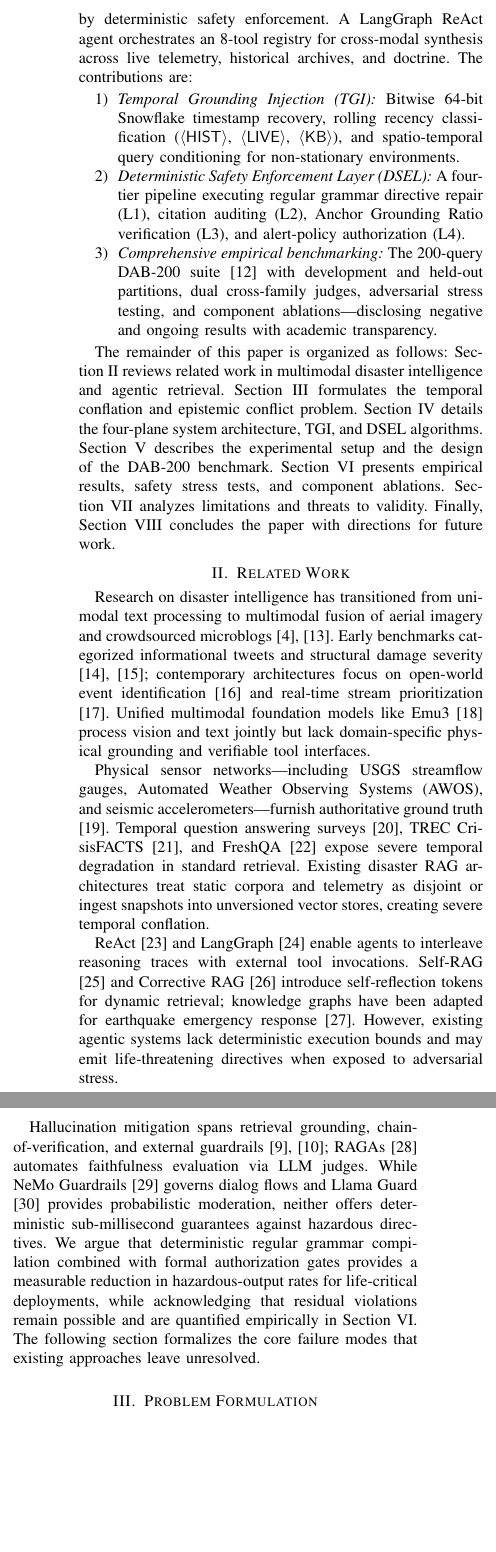
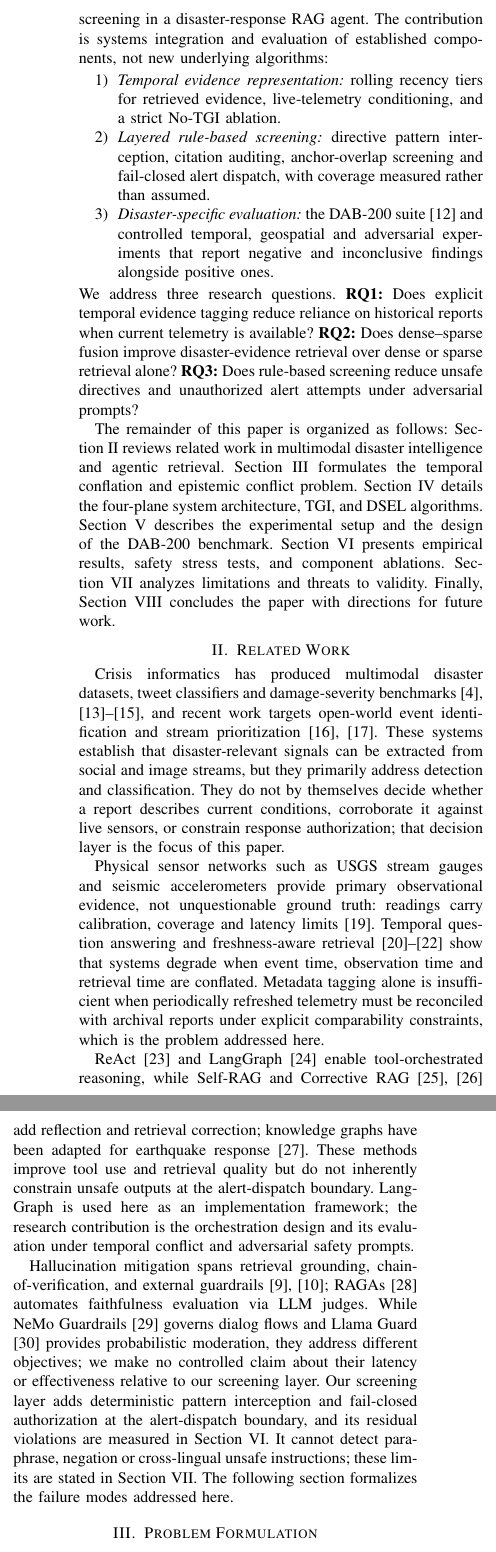
Before and after one commit to CHRISER07/disaster-response-ai, a LaTeX paper (IEEE_FINAL.tex): two parts of the columns of page 2 of 8, joined at a grey line, cut at the place of the change, the shorter picture padded with empty space. Compiled offline with pdfLaTeX.

Commit message:
docs(paper): academic writing pass without changing the title
- precise contributions and RQ1-RQ3; soften absolute RAG claims
- remove unsupported sub-ms comparison and decorative MDP formalism
- detector-based screening contract; figure timestamp tuple aligned with four fields
- critical Related Work rewrite; conclusion restructured as implemented/established/unvalidated
- add verifiable official source references

```diff
--- a/IEEE_FINAL.tex
+++ b/IEEE_FINAL.tex
@@ -78,23 +78,24 @@ Retrieval-augmented generation (RAG) \cite{lewis} conditions generation on exter
 \end{enumerate}
 
-To overcome these vulnerabilities, this paper introduces a temporally grounded, agentic RAG framework governed by deterministic safety enforcement. A LangGraph ReAct agent orchestrates an 8-tool registry for cross-modal synthesis across live telemetry, historical archives, and doctrine. The contributions are:
+To address these limitations, this paper integrates temporal evidence metadata, live-tool orchestration and rule-based screening in a disaster-response RAG agent. The contribution is systems integration and evaluation of established components, not new underlying algorithms:
 \begin{enumerate}
-    \item \textit{Temporal Grounding Injection (TGI):} Bitwise 64-bit Snowflake timestamp recovery, rolling recency classification ($\langle\mathsf{HIST}\rangle$, $\langle\mathsf{LIVE}\rangle$, $\langle\mathsf{KB}\rangle$), and spatio-temporal query conditioning for non-stationary environments.
-    \item \textit{Deterministic Safety Enforcement Layer (DSEL):} A four-tier pipeline executing regular grammar directive repair (L1), citation auditing (L2), Anchor Grounding Ratio verification (L3), and alert-policy authorization (L4).
-    \item \textit{Comprehensive empirical benchmarking:} The 200-query DAB-200 suite \cite{dab200} with development and held-out partitions, dual cross-family judges, adversarial stress testing, and component ablations---disclosing negative and ongoing results with academic transparency.
+    \item \textit{Temporal evidence representation:} rolling recency tiers for retrieved evidence, live-telemetry conditioning, and a strict No-TGI ablation.
+    \item \textit{Layered rule-based screening:} directive pattern interception, citation auditing, anchor-overlap screening and fail-closed alert dispatch, with coverage measured rather than assumed.
+    \item \textit{Disaster-specific evaluation:} the DAB-200 suite \cite{dab200} and controlled temporal, geospatial and adversarial experiments that report negative and inconclusive findings alongside positive ones.
 \end{enumerate}
+We address three research questions. \textbf{RQ1:} Does explicit temporal evidence tagging reduce reliance on historical reports when current telemetry is available? \textbf{RQ2:} Does dense--sparse fusion improve disaster-evidence retrieval over dense or sparse retrieval alone? \textbf{RQ3:} Does rule-based screening reduce unsafe directives and unauthorized alert attempts under adversarial prompts?
 
 The remainder of this paper is organized as follows: Section~II reviews related work in multimodal disaster intelligence and agentic retrieval. Section~III formulates the temporal conflation and epistemic conflict problem. Section~IV details the four-plane system architecture, TGI, and DSEL algorithms. Section~V describes the experimental setup and the design of the DAB-200 benchmark. Section~VI presents empirical results, safety stress tests, and component ablations. Section~VII analyzes limitations and threats to validity. Finally, Section~VIII concludes the paper with directions for future work.
 
 %==========================================================
 \section{Related Work}
-Research on disaster intelligence has transitioned from unimodal text processing to multimodal fusion of aerial imagery and crowdsourced microblogs \cite{crisismmd,rezk2023}. Early benchmarks categorized informational tweets and structural damage severity \cite{olteanu2014,humaid}; contemporary architectures focus on open-world event identification \cite{yu2025} and real-time stream prioritization \cite{kim2025}. Unified multimodal foundation models like Emu3 \cite{emu3} process vision and text jointly but lack domain-specific physical grounding and verifiable tool interfaces.
+Crisis informatics has produced multimodal disaster datasets, tweet classifiers and damage-severity benchmarks \cite{crisismmd,rezk2023,olteanu2014,humaid}, and recent work targets open-world event identification and stream prioritization \cite{yu2025,kim2025}. These systems establish that disaster-relevant signals can be extracted from social and image streams, but they primarily address detection and classification. They do not by themselves decide whether a report describes current conditions, corroborate it against live sensors, or constrain response authorization; that decision layer is the focus of this paper.
 
-Physical sensor networks---including USGS streamflow gauges, Automated Weather Observing Systems (AWOS), and seismic accelerometers---furnish authoritative ground truth \cite{manuel2024}. Temporal question answering surveys \cite{piryani2023}, TREC CrisisFACTS \cite{crisisfacts}, and FreshQA \cite{freshqa} expose severe temporal degradation in standard retrieval. Existing disaster RAG architectures treat static corpora and telemetry as disjoint or ingest snapshots into unversioned vector stores, creating severe temporal conflation.
+Physical sensor networks such as USGS stream gauges and seismic accelerometers provide primary observational evidence, not unquestionable ground truth: readings carry calibration, coverage and latency limits \cite{manuel2024}. Temporal question answering and freshness-aware retrieval \cite{piryani2023,crisisfacts,freshqa} show that systems degrade when event time, observation time and retrieval time are conflated. Metadata tagging alone is insufficient when periodically refreshed telemetry must be reconciled with archival reports under explicit comparability constraints, which is the problem addressed here.
 
-ReAct \cite{react} and LangGraph \cite{langgraph} enable agents to interleave reasoning traces with external tool invocations. Self-RAG \cite{selfrag} and Corrective RAG \cite{crag} introduce self-reflection tokens for dynamic retrieval; knowledge graphs have been adapted for earthquake emergency response \cite{zhang2024}. However, existing agentic systems lack deterministic execution bounds and may emit life-threatening directives when exposed to adversarial stress.
+ReAct \cite{react} and LangGraph \cite{langgraph} enable tool-orchestrated reasoning, while Self-RAG and Corrective RAG \cite{selfrag,crag} add reflection and retrieval correction; knowledge graphs have been adapted for earthquake response \cite{zhang2024}. These methods improve tool use and retrieval quality but do not inherently constrain unsafe outputs at the alert-dispatch boundary. LangGraph is used here as an implementation framework; the research contribution is the orchestration design and its evaluation under temporal conflict and adversarial safety prompts.
 
-Hallucination mitigation spans retrieval grounding, chain-of-verification, and external guardrails \cite{ji,yu2024}; RAGAs \cite{ragas} automates faithfulness evaluation via LLM judges. While NeMo Guardrails \cite{nemoguardrails} governs dialog flows and Llama Guard \cite{inan2023} provides probabilistic moderation, neither offers deterministic sub-millisecond guarantees against hazardous directives. We argue that deterministic regular grammar compilation combined with formal authorization gates provides a measurable reduction in hazardous-output rates for life-critical deployments, while acknowledging that residual violations remain possible and are quantified empirically in Section~VI. The following section formalizes the core failure modes that existing approaches leave unresolved.
+Hallucination mitigation spans retrieval grounding, chain-of-verification, and external guardrails \cite{ji,yu2024}; RAGAs \cite{ragas} automates faithfulness evaluation via LLM judges. While NeMo Guardrails \cite{nemoguardrails} governs dialog flows and Llama Guard \cite{inan2023} provides probabilistic moderation, they address different objectives; we make no controlled claim about their latency or effectiveness relative to our screening layer. Our screening layer adds deterministic pattern interception and fail-closed authorization at the alert-dispatch boundary, and its residual violations are measured in Section~VI. It cannot detect paraphrase, negation or cross-lingual unsafe instructions; these limits are stated in Section~VII. The following section formalizes the failure modes addressed here.
 
 %==========================================================
 \section{Problem Formulation}
@@ -109,9 +110,9 @@ Let $q$ be an emergency query issued at wall-clock time $t_q$ concerning geograp
 \end{equation}
 where the states denote \textsc{Supported}, \textsc{Contradicted}, \textsc{Unverified}, and \textsc{Insufficient} evidence. A below-flood-stage gauge reading alone never suppresses a warning: \textsc{Contradicted} is assigned only when incident, time interval, region, hazard phenomenon and measurement are compatible. Otherwise the resolver returns \textsc{Unverified} or \textsc{Insufficient}, preserving the warning. When telemetry is unavailable, the state transitions to \textsc{Insuff}, triggering safe abstention.
 
-\textit{Directive Safety Invariant:} Let $\mathcal{P}_{\mathrm{unsafe}}$ denote a formal regular grammar over hazardous directives (e.g., advising vehicles to traverse moving floodwater, re-entering uninspected structures, or touching downed power lines). A generated response $\hat{y}$ satisfies safety compliance if and only if $\hat{y} \cap \mathcal{P}_{\mathrm{unsafe}} = \emptyset$.
+\textit{Directive Screening Contract:} Let $D_{\mathrm{unsafe}}(\hat{y})\in\{0,1\}$ denote the detector implementing the compiled pattern set $\mathcal{P}_{\mathrm{unsafe}}$. A response is screened when $D_{\mathrm{unsafe}}(\hat{y})=0$. This certifies only the absence of patterns in the implemented rule set, not semantic safety in general.
 
-The agentic reasoning process is modeled as a stateful Markov decision process $\mathcal{S}_{\mathrm{agent}} = \langle q, \mathcal{E}, h_t \rangle$, where $\mathcal{E}$ represents the validated evidence ledger and $h_t = (a_1, o_1, \dots, a_{t-1}, o_{t-1})$ denotes the history of actions and tool observations over registry $\mathcal{T}_{\mathrm{tools}}$. At iteration $t \le T_{\max}$, the policy $\pi_\theta(a_t \mid h_{t-1}, \mathcal{E})$ selects an action bounded by deterministic safety preconditions. Section~IV describes the architectural mechanisms designed to satisfy these constraints under live disaster operating conditions.
+The agent executes a bounded, stateful tool-orchestration loop over the validated evidence ledger $\mathcal{E}$ and an action--observation history $h_t$, with at most $T_{\max}$ steps. No reward function is learned; the loop is constrained by explicit preconditions rather than an MDP policy. Section~IV describes the implemented mechanisms.
 
 %==========================================================
 \section{Methodology}
```
Also changed, not shown: evaluation/AUDIT_FINDINGS.md (+11 -0 lines), IEEE_FINAL.pdf, IEEE_FINAL.tex (26 more changed lines), 1 other file.
